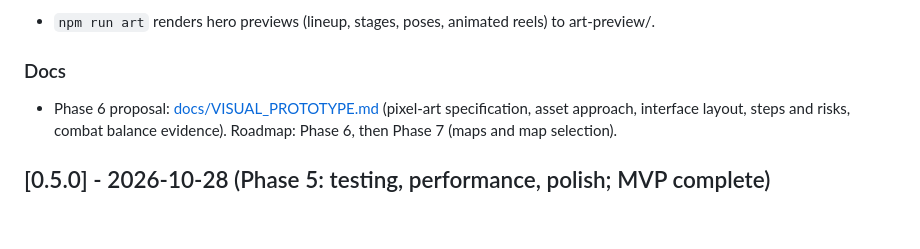
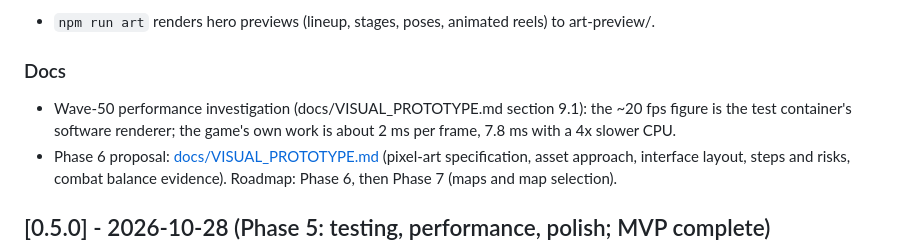
Before and after one commit to FChatur/FChatur, a Markdown page: last-stand/CHANGELOG.md, the part around the change. GitHub-like rendering; blank space fills up the shorter version.

```diff
--- a/last-stand/CHANGELOG.md
+++ b/last-stand/CHANGELOG.md
@@ -45,6 +45,9 @@ Phase 6 (visual identity and combat prototype) in progress on the development br
 - `npm run art` renders hero previews (lineup, stages, poses, animated reels) to art-preview/.
 
 ### Docs
+- Wave-50 performance investigation (docs/VISUAL_PROTOTYPE.md section 9.1): the ~20 fps figure is the
+  test container's software renderer; the game's own work is about 2 ms per frame, 7.8 ms with a 4x
+  slower CPU.
 - Phase 6 proposal: [docs/VISUAL_PROTOTYPE.md](docs/VISUAL_PROTOTYPE.md) (pixel-art specification, asset
   approach, interface layout, steps and risks, combat balance evidence). Roadmap: Phase 6, then Phase 7
   (maps and map selection).
```
Also changed, not shown: last-stand/docs/VISUAL_PROTOTYPE.md (+16 -0 lines).
